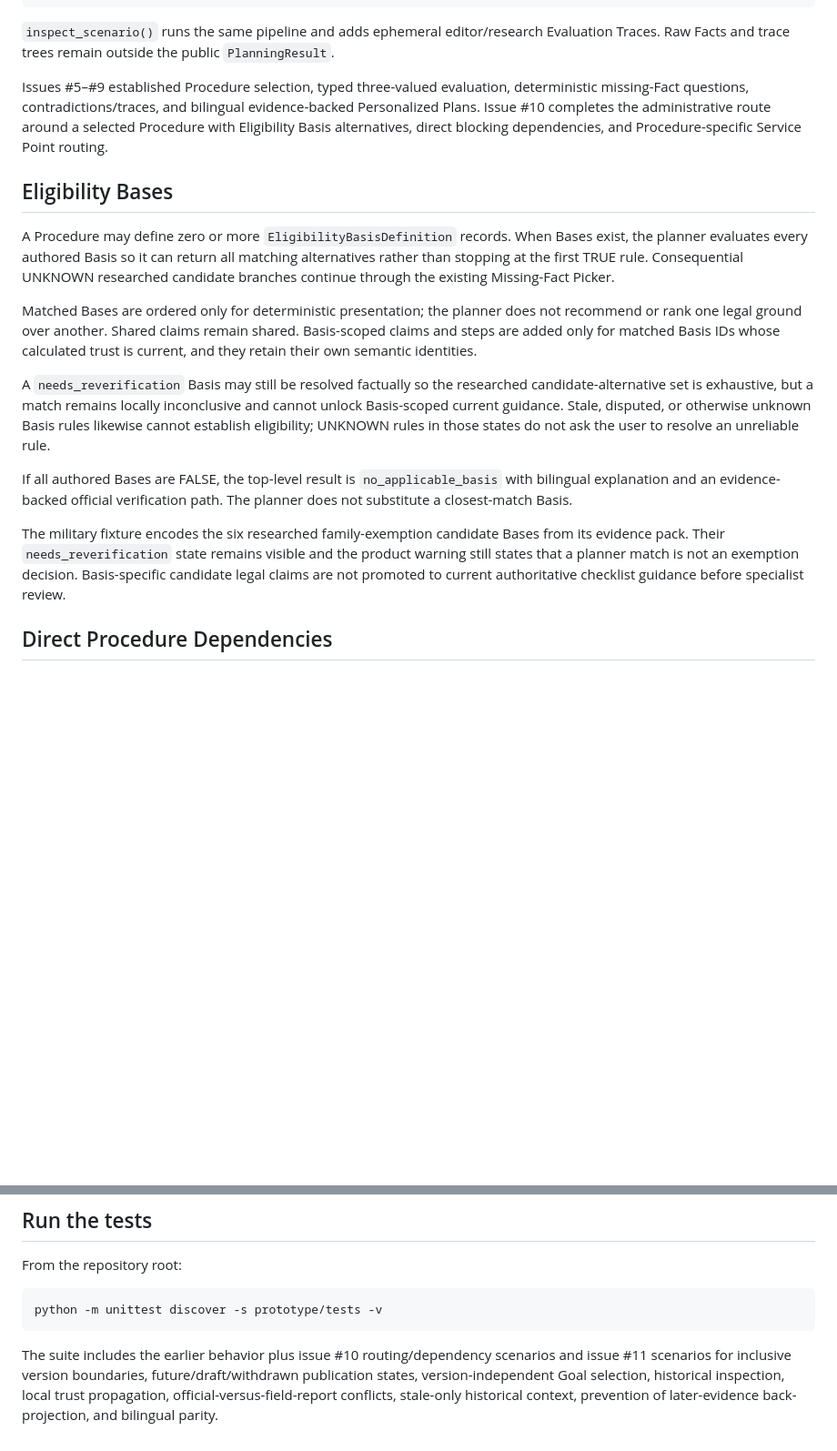
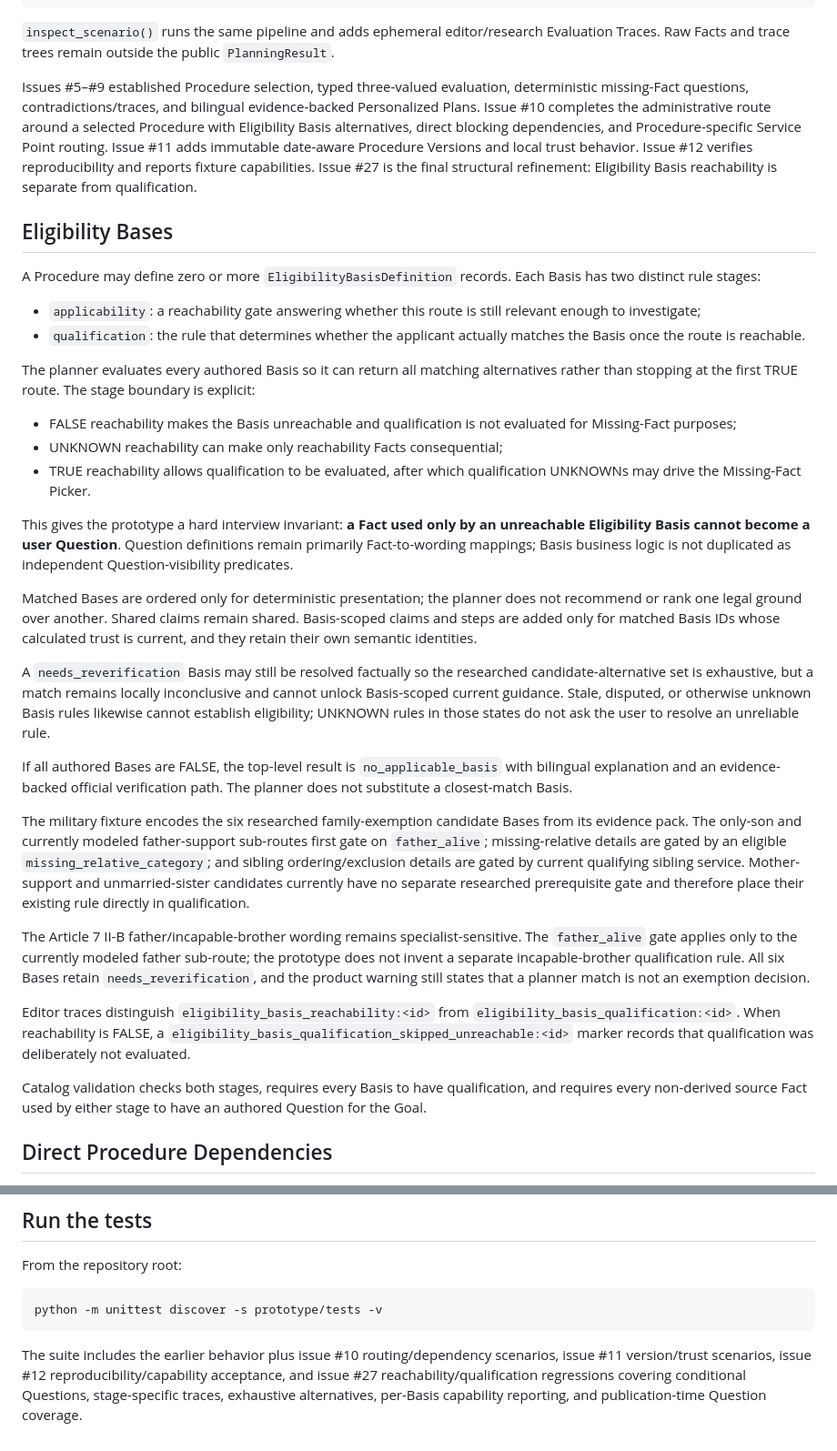
Before and after one commit to greybonfire/bardi, a Markdown page: prototype/README.md, 2 parts joined by grey strips. Shown at 91% size. Rendered like a GitHub page; blank space fills up the shorter version.

Commit message:
Document basis reachability invariant

````diff
--- a/prototype/README.md
+++ b/prototype/README.md
@@ -19,11 +19,22 @@ run_scenario(
 
 `inspect_scenario()` runs the same pipeline and adds ephemeral editor/research Evaluation Traces. Raw Facts and trace trees remain outside the public `PlanningResult`.
 
-Issues #5–#9 established Procedure selection, typed three-valued evaluation, deterministic missing-Fact questions, contradictions/traces, and bilingual evidence-backed Personalized Plans. Issue #10 completes the administrative route around a selected Procedure with Eligibility Basis alternatives, direct blocking dependencies, and Procedure-specific Service Point routing.
+Issues #5–#9 established Procedure selection, typed three-valued evaluation, deterministic missing-Fact questions, contradictions/traces, and bilingual evidence-backed Personalized Plans. Issue #10 completes the administrative route around a selected Procedure with Eligibility Basis alternatives, direct blocking dependencies, and Procedure-specific Service Point routing. Issue #11 adds immutable date-aware Procedure Versions and local trust behavior. Issue #12 verifies reproducibility and reports fixture capabilities. Issue #27 is the final structural refinement: Eligibility Basis reachability is separate from qualification.
 
 ## Eligibility Bases
 
-A Procedure may define zero or more `EligibilityBasisDefinition` records. When Bases exist, the planner evaluates every authored Basis so it can return all matching alternatives rather than stopping at the first TRUE rule. Consequential UNKNOWN researched candidate branches continue through the existing Missing-Fact Picker.
+A Procedure may define zero or more `EligibilityBasisDefinition` records. Each Basis has two distinct rule stages:
+
+- `applicability`: a reachability gate answering whether this route is still relevant enough to investigate;
+- `qualification`: the rule that determines whether the applicant actually matches the Basis once the route is reachable.
+
+The planner evaluates every authored Basis so it can return all matching alternatives rather than stopping at the first TRUE route. The stage boundary is explicit:
+
+- FALSE reachability makes the Basis unreachable and qualification is not evaluated for Missing-Fact purposes;
+- UNKNOWN reachability can make only reachability Facts consequential;
+- TRUE reachability allows qualification to be evaluated, after which qualification UNKNOWNs may drive the Missing-Fact Picker.
+
+This gives the prototype a hard interview invariant: **a Fact used only by an unreachable Eligibility Basis cannot become a user Question**. Question definitions remain primarily Fact-to-wording mappings; Basis business logic is not duplicated as independent Question-visibility predicates.
 
 Matched Bases are ordered only for deterministic presentation; the planner does not recommend or rank one legal ground over another. Shared claims remain shared. Basis-scoped claims and steps are added only for matched Basis IDs whose calculated trust is current, and they retain their own semantic identities.
 
@@ -31,7 +42,13 @@ A `needs_reverification` Basis may still be resolved factually so the researched
 
 If all authored Bases are FALSE, the top-level result is `no_applicable_basis` with bilingual explanation and an evidence-backed official verification path. The planner does not substitute a closest-match Basis.
 
-The military fixture encodes the six researched family-exemption candidate Bases from its evidence pack. Their `needs_reverification` state remains visible and the product warning still states that a planner match is not an exemption decision. Basis-specific candidate legal claims are not promoted to current authoritative checklist guidance before specialist review.
+The military fixture encodes the six researched family-exemption candidate Bases from its evidence pack. The only-son and currently modeled father-support sub-routes first gate on `father_alive`; missing-relative details are gated by an eligible `missing_relative_category`; and sibling ordering/exclusion details are gated by current qualifying sibling service. Mother-support and unmarried-sister candidates currently have no separate researched prerequisite gate and therefore place their existing rule directly in qualification.
+
+The Article 7 II-B father/incapable-brother wording remains specialist-sensitive. The `father_alive` gate applies only to the currently modeled father sub-route; the prototype does not invent a separate incapable-brother qualification rule. All six Bases retain `needs_reverification`, and the product warning still states that a planner match is not an exemption decision.
+
+Editor traces distinguish `eligibility_basis_reachability:<id>` from `eligibility_basis_qualification:<id>`. When reachability is FALSE, a `eligibility_basis_qualification_skipped_unreachable:<id>` marker records that qualification was deliberately not evaluated.
+
+Catalog validation checks both stages, requires every Basis to have qualification, and requires every non-derived source Fact used by either stage to have an authored Question for the Goal.
 
 ## Direct Procedure Dependencies
 
@@ -79,4 +96,4 @@ From the repository root:
 python -m unittest discover -s prototype/tests -v
 ```
 
-The suite includes the earlier behavior plus issue #10 routing/dependency scenarios and issue #11 scenarios for inclusive version boundaries, future/draft/withdrawn publication states, version-independent Goal selection, historical inspection, local trust propagation, official-versus-field-report conflicts, stale-only historical context, prevention of later-evidence back-projection, and bilingual parity.
+The suite includes the earlier behavior plus issue #10 routing/dependency scenarios, issue #11 version/trust scenarios, issue #12 reproducibility/capability acceptance, and issue #27 reachability/qualification regressions covering conditional Questions, stage-specific traces, exhaustive alternatives, per-Basis capability reporting, and publication-time Question coverage.
````
